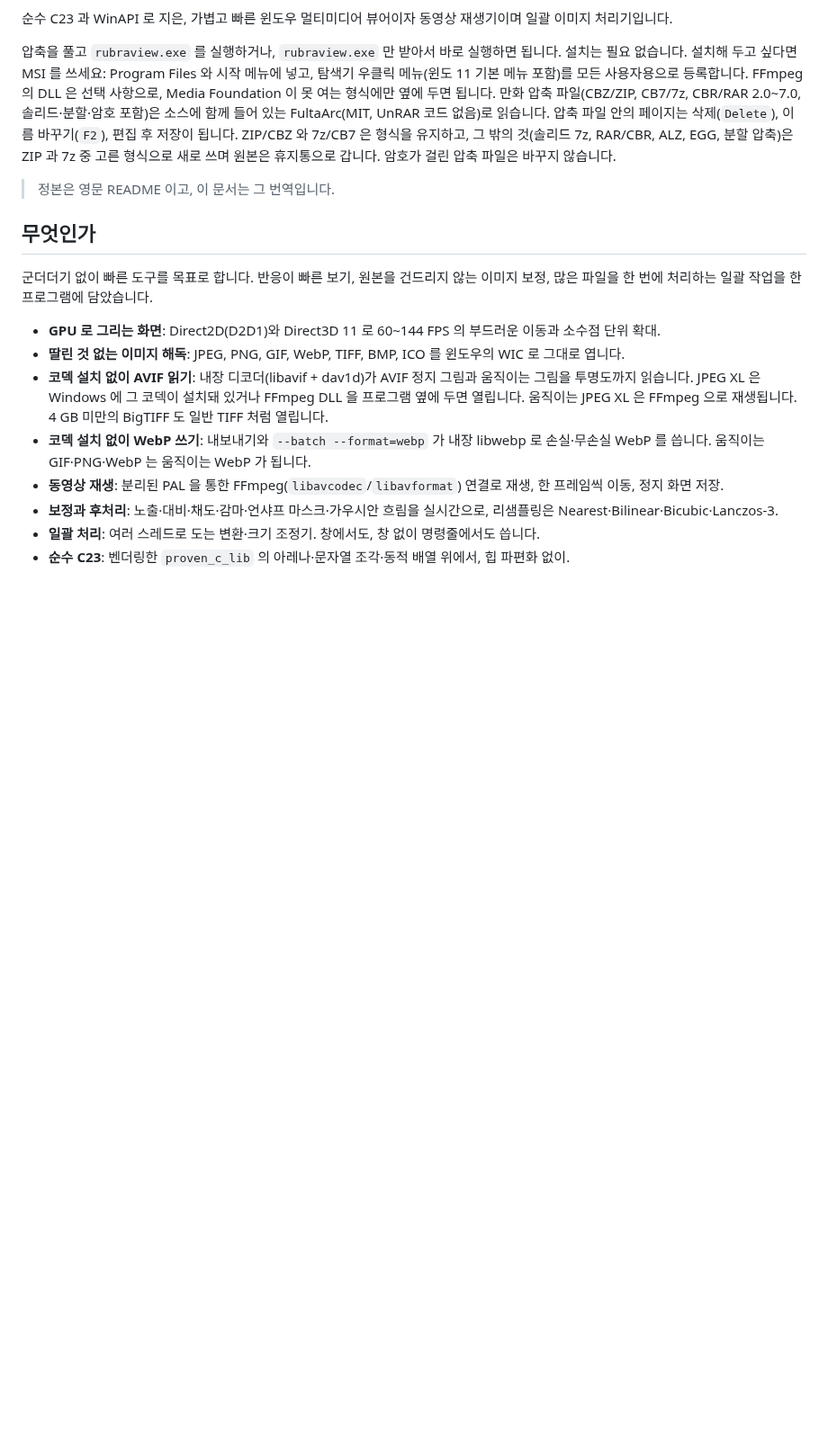
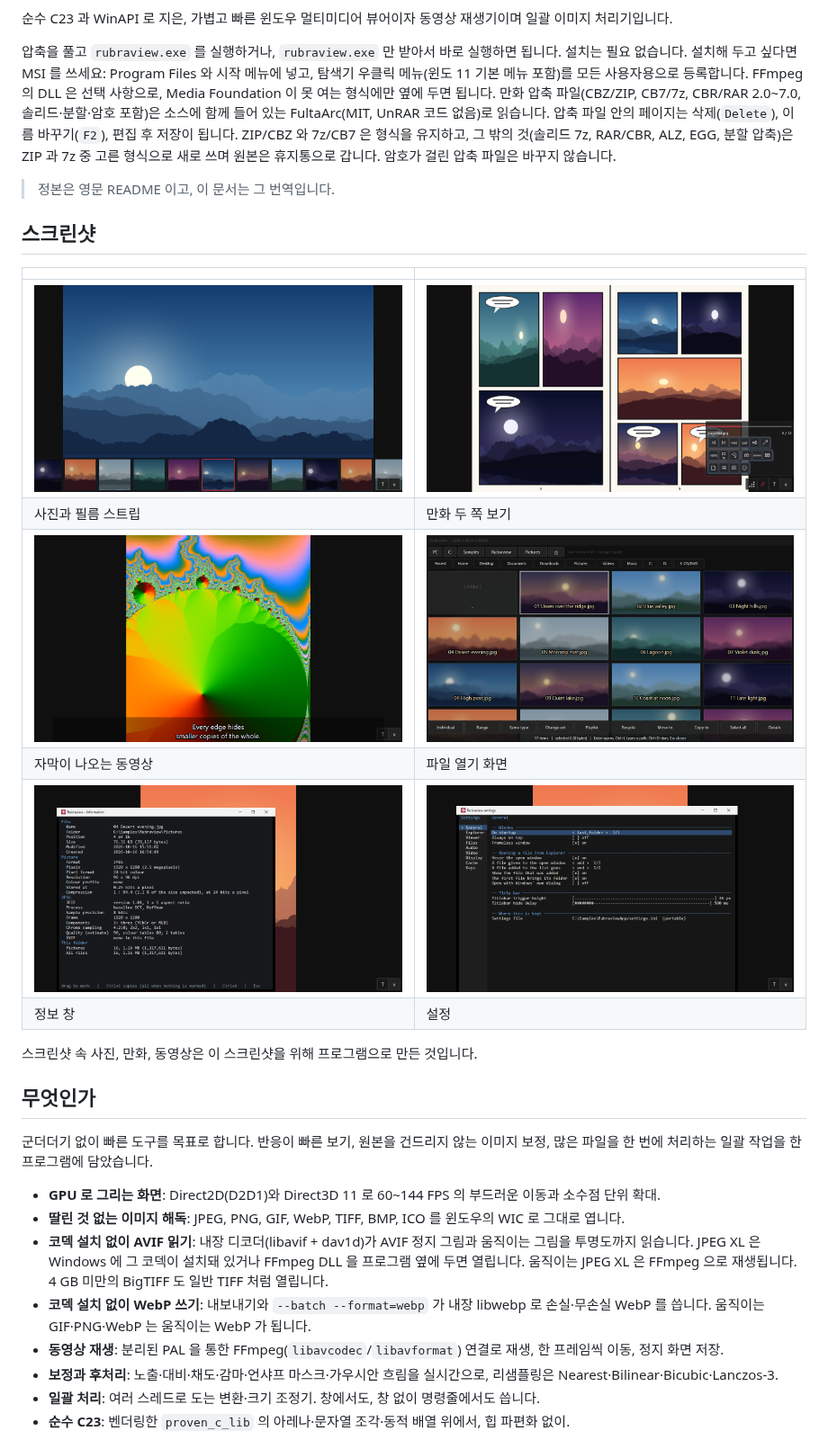
Before and after one commit to rubidus-api/rubraview, a Markdown page: README.ko.md, the part around the change. Shown at 90% size. Rendered like a GitHub page; pictures changed too: docs/manual/images/screenshot-1-picture.png (added), docs/manual/images/screenshot-2-comic.png (added), docs/manual/images/screenshot-3-video.png (added); blank space fills up the shorter version.

Commit message:
README: six screenshots of 1.0.0 (a picture, a comic as two pages, a film with subtitles, the open-file screen, the information window, Settings), in docs/manual/images

```diff
--- a/README.ko.md
+++ b/README.ko.md
@@ -7,6 +7,19 @@
 압축을 풀고 `rubraview.exe` 를 실행하거나, `rubraview.exe` 만 받아서 바로 실행하면 됩니다. 설치는 필요 없습니다. 설치해 두고 싶다면 MSI 를 쓰세요: Program Files 와 시작 메뉴에 넣고, 탐색기 우클릭 메뉴(윈도 11 기본 메뉴 포함)를 모든 사용자용으로 등록합니다. FFmpeg 의 DLL 은 선택 사항으로, Media Foundation 이 못 여는 형식에만 옆에 두면 됩니다. 만화 압축 파일(CBZ/ZIP, CB7/7z, CBR/RAR 2.0~7.0, 솔리드·분할·암호 포함)은 소스에 함께 들어 있는 FultaArc(MIT, UnRAR 코드 없음)로 읽습니다. 압축 파일 안의 페이지는 삭제(`Delete`), 이름 바꾸기(`F2`), 편집 후 저장이 됩니다. ZIP/CBZ 와 7z/CB7 은 형식을 유지하고, 그 밖의 것(솔리드 7z, RAR/CBR, ALZ, EGG, 분할 압축)은 ZIP 과 7z 중 고른 형식으로 새로 쓰며 원본은 휴지통으로 갑니다. 암호가 걸린 압축 파일은 바꾸지 않습니다.
 
 > 정본은 영문 README 이고, 이 문서는 그 번역입니다.
+
+## 스크린샷
+
+|  |  |
+|---|---|
+| <img src="docs/manual/images/screenshot-1-picture.png" alt="사진과 필름 스트립" width="420"> | <img src="docs/manual/images/screenshot-2-comic.png" alt="만화 두 쪽 보기" width="420"> |
+| 사진과 필름 스트립 | 만화 두 쪽 보기 |
+| <img src="docs/manual/images/screenshot-3-video.png" alt="자막이 나오는 동영상" width="420"> | <img src="docs/manual/images/screenshot-4-picker.png" alt="파일 열기 화면" width="420"> |
+| 자막이 나오는 동영상 | 파일 열기 화면 |
+| <img src="docs/manual/images/screenshot-5-info.png" alt="정보 창" width="420"> | <img src="docs/manual/images/screenshot-6-settings.png" alt="설정" width="420"> |
+| 정보 창 | 설정 |
+
+스크린샷 속 사진, 만화, 동영상은 이 스크린샷을 위해 프로그램으로 만든 것입니다.
 
 ## 무엇인가
 
```
Also changed, not shown: README.md (+13 -0 lines).
